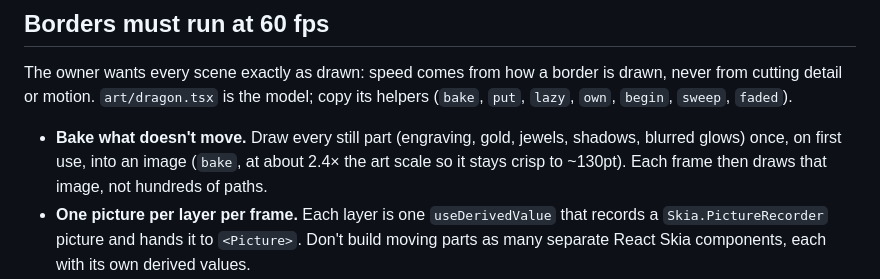
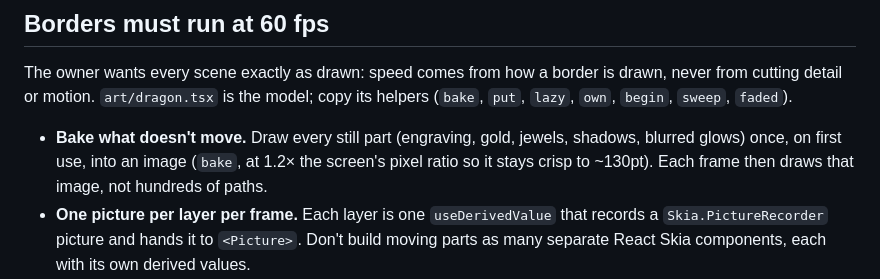
Before and after one commit to Wclow0420/boardly, a Markdown page: CLAUDE.md, the part around the change. Drawn GitHub-style.

Commit message:
Docs: the bake scale, stated exactly
Co-Authored-By: Claude Opus 5.5 <noreply@anthropic.com>

```diff
--- a/CLAUDE.md
+++ b/CLAUDE.md
@@ -92,7 +92,7 @@ is the model; copy its helpers (`bake`, `put`, `lazy`, `own`, `begin`,
 
 - **Bake what doesn't move.** Draw every still part (engraving, gold,
   jewels, shadows, blurred glows) once, on first use, into an image
-  (`bake`, at about 2.4× the art scale so it stays crisp to ~130pt).
+  (`bake`, at 1.2× the screen's pixel ratio so it stays crisp to ~130pt).
   Each frame then draws that image, not hundreds of paths.
 - **One picture per layer per frame.** Each layer is one
   `useDerivedValue` that records a `Skia.PictureRecorder` picture and
```
